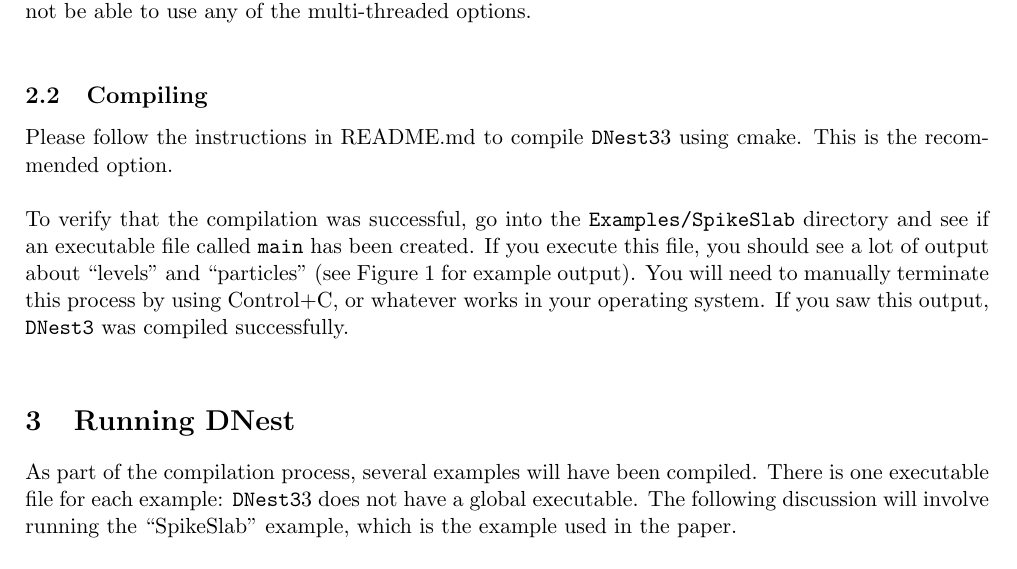
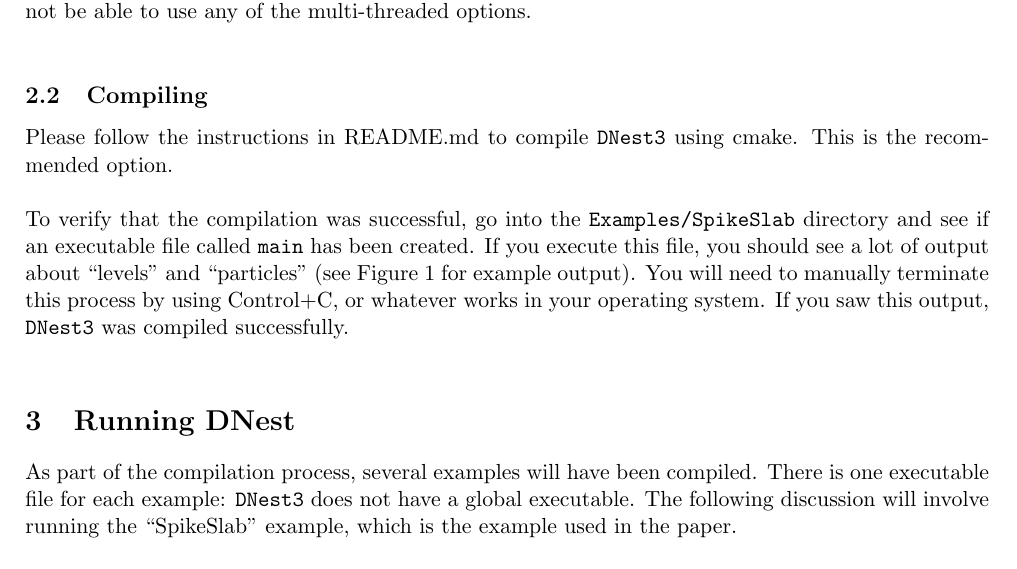
Before and after one commit to eggplantbren/DNest3, a LaTeX document (doc/manual.tex): part of page 2 of 12, cut so that both start at the same text. Compiled offline with pdfLaTeX.

Commit message:
Removed mistakes

```diff
--- a/doc/manual.tex
+++ b/doc/manual.tex
@@ -97,7 +97,7 @@ It is also possible to compile \dnest~without Boost, however this is not
 recommended, and you will not be able to use any of the multi-threaded options.\\
 
 \subsection{Compiling}
-Please follow the instructions in README.md to compile \dnest3~using cmake.
+Please follow the instructions in README.md to compile \dnest~using cmake.
 This is the recommended option.\\
 
 %Go into the \dnest~directory and type {\tt make}. Everything should compile.
@@ -113,7 +113,7 @@ Control+C, or whatever works in your operating system. If you saw this output,
 
 \section{Running DNest}
 As part of the compilation process, several examples will have been compiled.
-There is one executable file for each example: \dnest3 does not have a global
+There is one executable file for each example: \dnest~does not have a global
 executable. The
 following discussion will involve running the ``SpikeSlab'' example, which is
 the example used in the paper.\\
```
